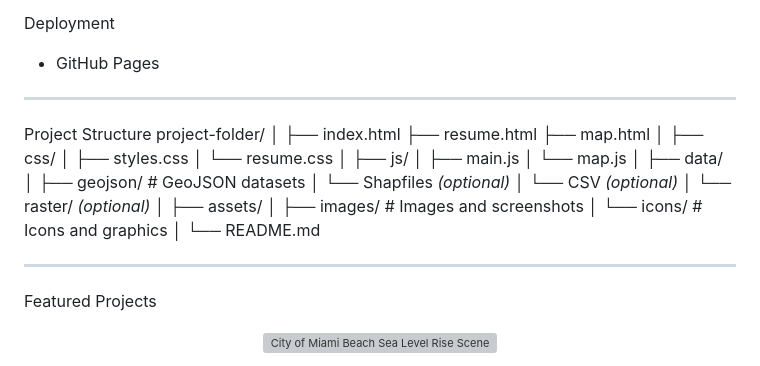
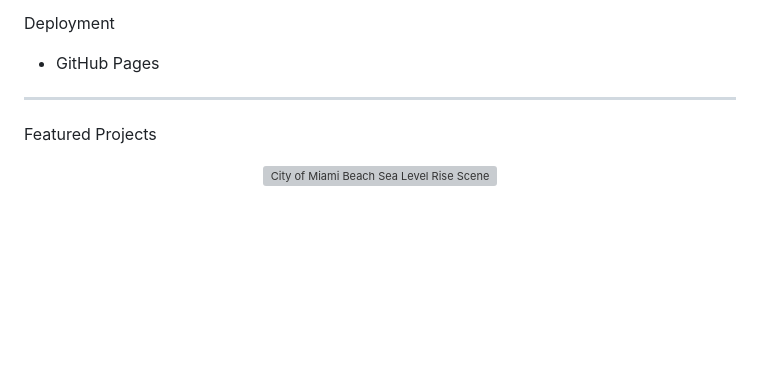
Before and after one commit to emilemiranda/emilemiranda.github.io, a Markdown page: README.md, the part around one of its changes. Drawn GitHub-style; blank space fills up the shorter version; grey boxes are pictures that could not be loaded.

```diff
--- a/README.md
+++ b/README.md
@@ -43,35 +43,6 @@ Deployment
 
 ---
 
-Project Structure
-project-folder/
-│
-├── index.html
-├── resume.html
-├── map.html
-│
-├── css/
-│ ├── styles.css
-│ └── resume.css
-│
-├── js/
-│ ├── main.js
-│ └── map.js
-│
-├── data/
-│ ├── geojson/ # GeoJSON datasets
-│ └── Shapfiles *(optional)*
-│ └── CSV *(optional)*
-│ └── raster/ *(optional)*
-│
-├── assets/
-│ ├── images/ # Images and screenshots
-│ └── icons/ # Icons and graphics
-│
-└── README.md
-
----
-
 Featured Projects
 
 <p align="center">
```
Also changed, not shown: other parts of README.md (+5 -5 lines).
